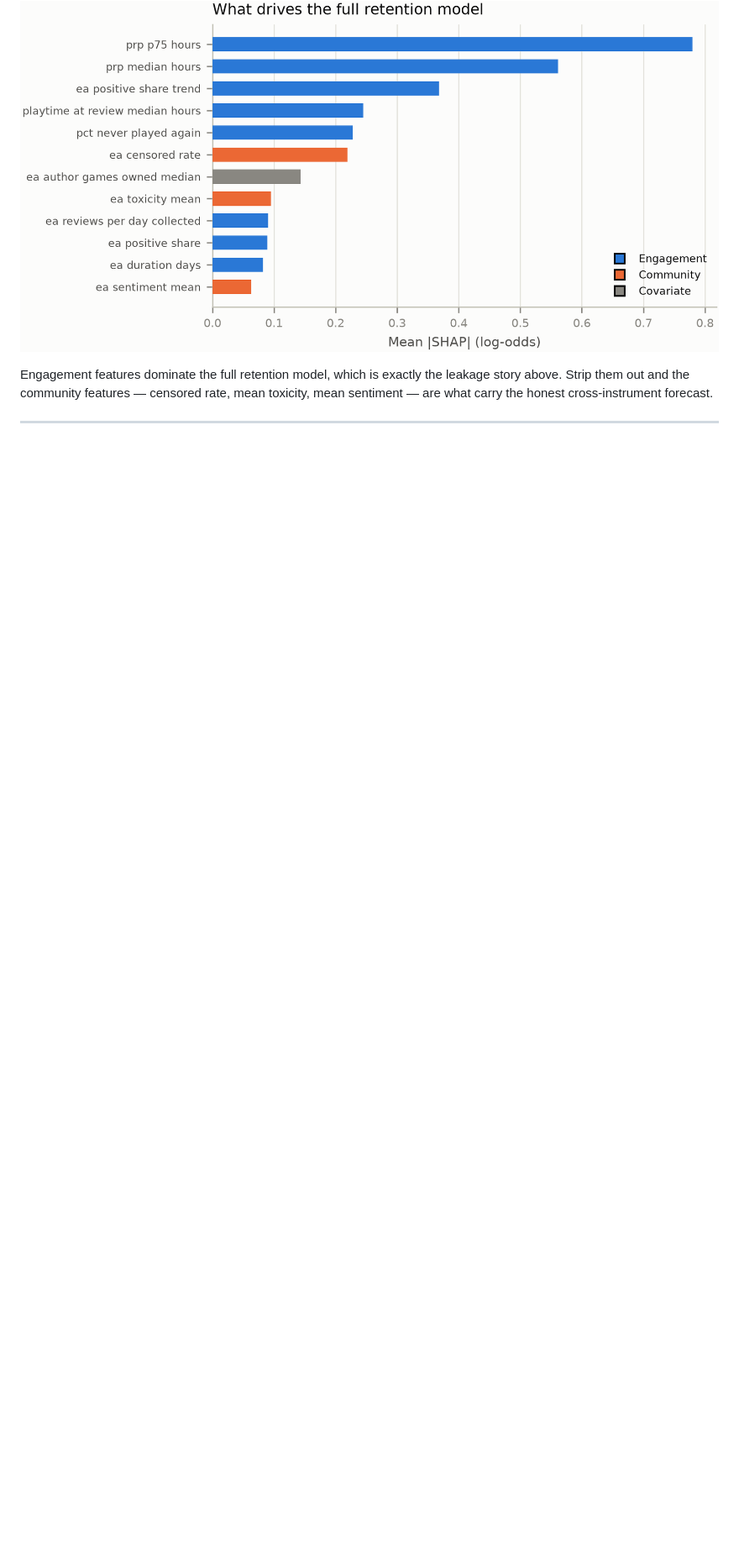
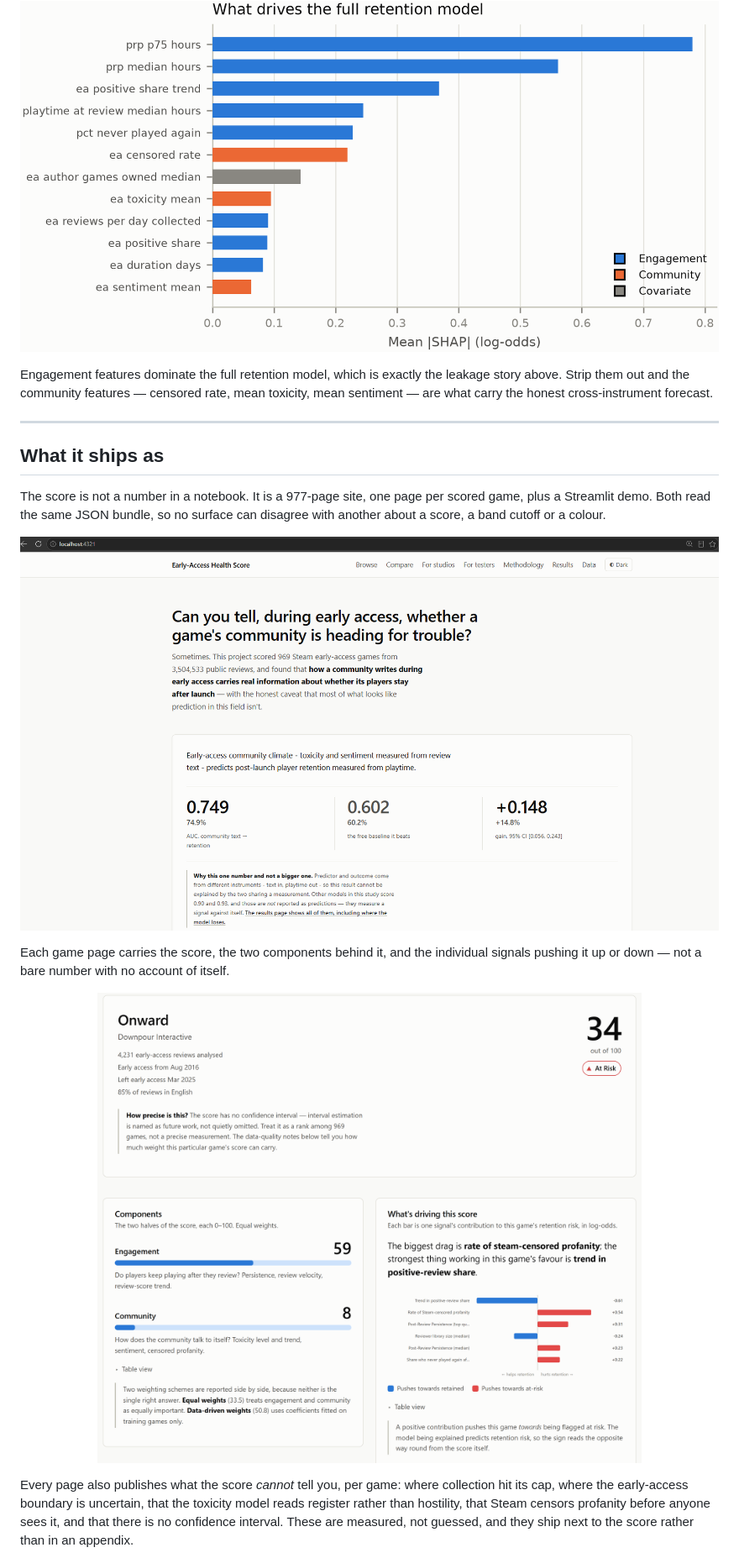
Before and after one commit to SaurabhMastud/ea-health-scoring, a Markdown page: README.md, the part around one of its changes. Shown at 84% size. GitHub-like rendering; pictures changed too: figures/fig12_site_game_page.png (added), figures/fig15_site_home.png (added); blank space fills up the shorter version.

Commit message:
Add product screenshots and a What it ships as section

```diff
--- a/README.md
+++ b/README.md
@@ -147,3 +147,32 @@ carry the honest cross-instrument forecast.
 
 ---
 
+## What it ships as
+
+The score is not a number in a notebook. It is a 977-page site, one page per scored game, plus a
+Streamlit demo. Both read the same JSON bundle, so no surface can disagree with another about a
+score, a band cutoff or a colour.
+
+<div align="center">
+
+![Site home](figures/fig15_site_home.png)
+
+</div>
+
+Each game page carries the score, the two components behind it, and the individual signals pushing
+it up or down — not a bare number with no account of itself.
+
+<div align="center">
+
+![Per-game page](figures/fig12_site_game_page.png)
+
+</div>
+
+Every page also publishes what the score *cannot* tell you, per game: where collection hit its cap,
+where the early-access boundary is uncertain, that the toxicity model reads register rather than
+hostility, that Steam censors profanity before anyone sees it, and that there is no confidence
+interval. These are measured, not guessed, and they ship next to the score rather than in an
+appendix.
+
+<div align="center">
+
```
Also changed, not shown: other parts of README.md (+12 -0 lines), figures/fig13_site_game_limitations.png (added), figures/fig14_streamlit.png (added).
